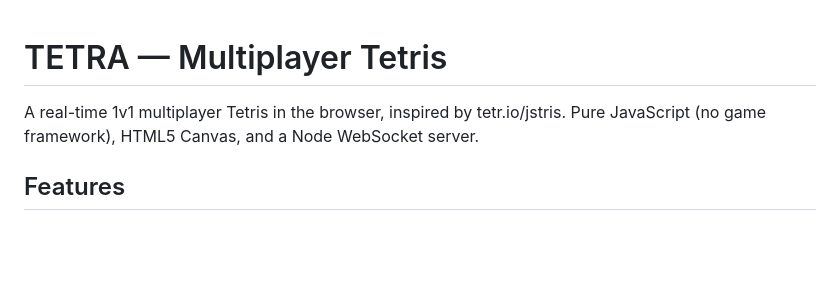
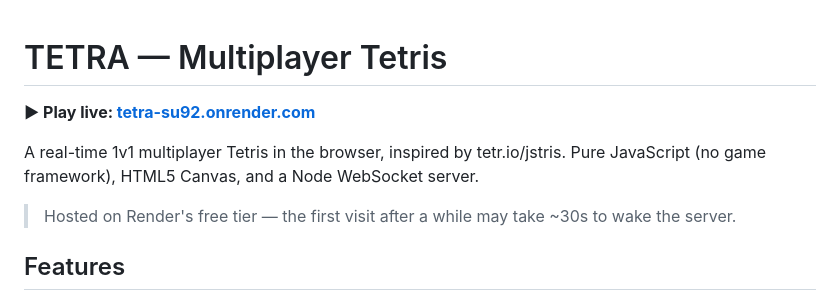
Before and after one commit to shaxitheory/tetris-web, a Markdown page: README.md, the part around the change. Rendered like a GitHub page; blank space fills up the shorter version.

Commit message:
Add live Render deployment link to README
Co-Authored-By: Claude Opus 4.8 <noreply@anthropic.com>

```diff
--- a/README.md
+++ b/README.md
@@ -1,7 +1,11 @@
 # TETRA — Multiplayer Tetris
+
+**▶ Play live: [tetra-su92.onrender.com](https://tetra-su92.onrender.com)**
 
 A real-time 1v1 multiplayer Tetris in the browser, inspired by tetr.io/jstris.
 Pure JavaScript (no game framework), HTML5 Canvas, and a Node WebSocket server.
+
+> Hosted on Render's free tier — the first visit after a while may take ~30s to wake the server.
 
 ## Features
 
```
